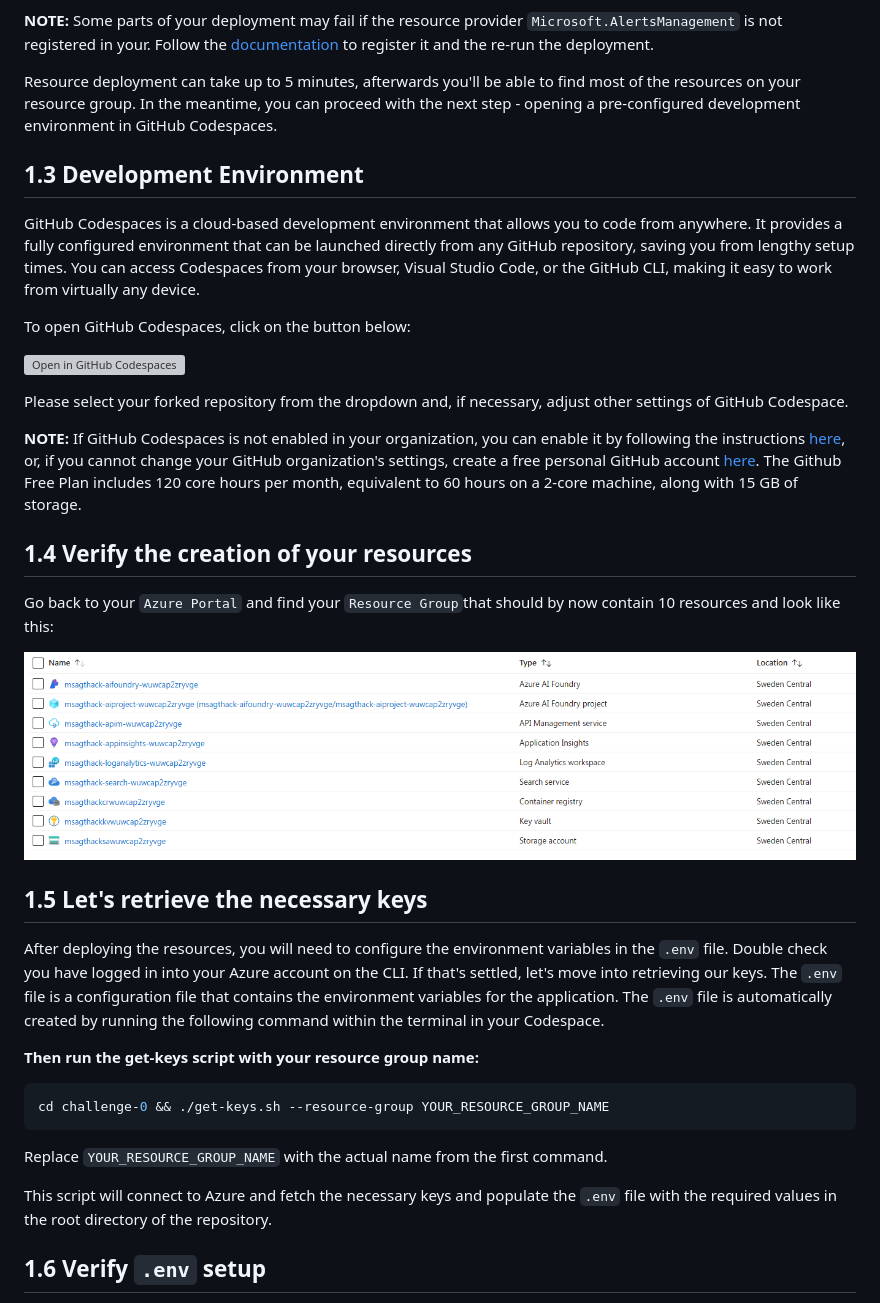
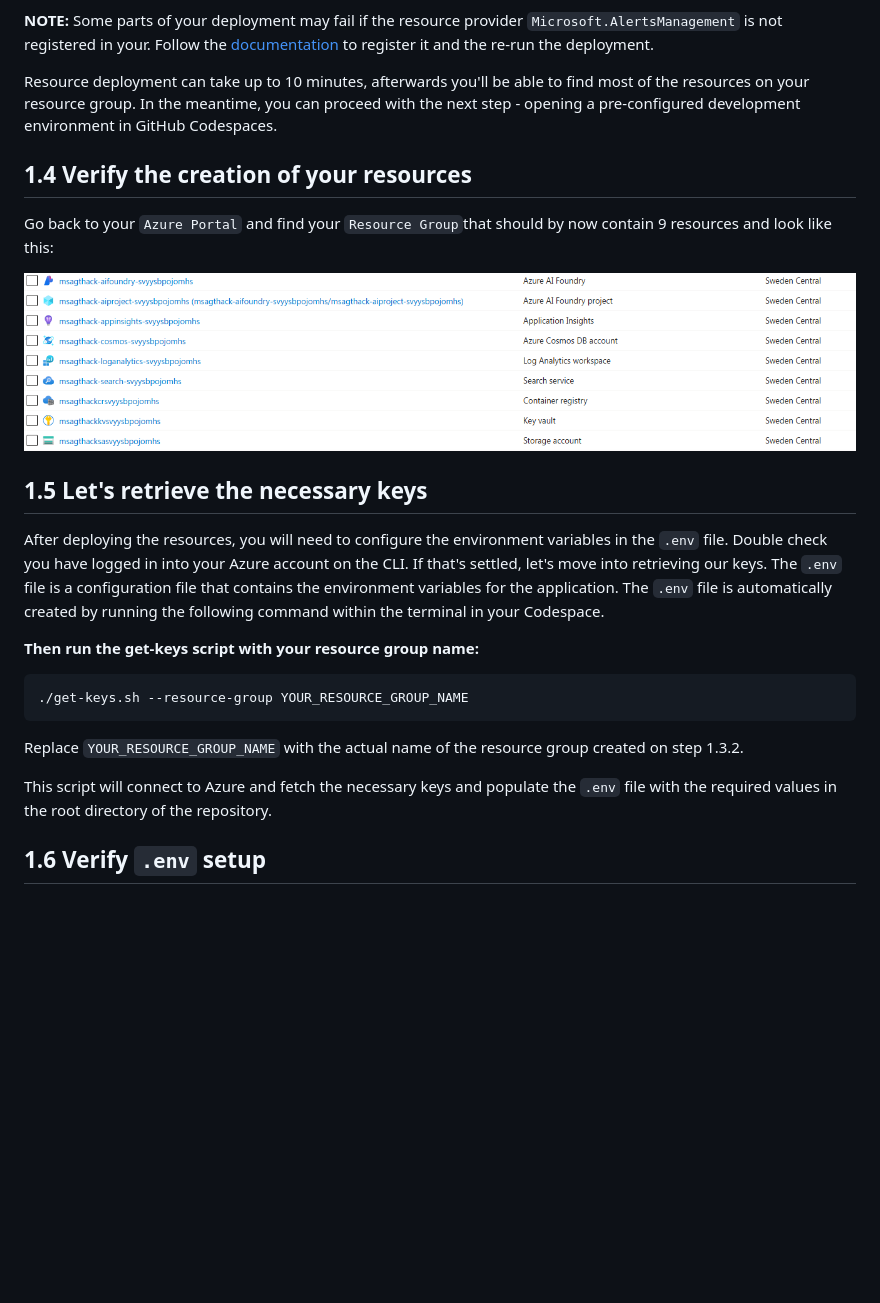
Before and after one commit to andrehe001/agentic-ai-hack, a Markdown page: challenge-0/README.md, the part around the change printed below. Rendered like a GitHub page; pictures changed too: challenge-0/image.png; blank space fills up the shorter version; grey boxes are pictures that could not be loaded.

Commit message:
adapted readme

````diff
--- a/challenge-0/README.md
+++ b/challenge-0/README.md
@@ -56,23 +71,11 @@ Now, time to deploy our resources to Azure!
 
 **NOTE:** Some parts of your deployment may fail if the resource provider `Microsoft.AlertsManagement` is not registered in your. Follow the [documentation](https://learn.microsoft.com/en-us/azure/azure-resource-manager/management/resource-providers-and-types#register-resource-provider-1) to register it and the re-run the deployment.
 
-Resource deployment can take up to 5 minutes, afterwards you'll be able to find most of the resources on your resource group. In the meantime, you can proceed with the next step - opening a pre-configured development environment in GitHub Codespaces.
-
-## 1.3 Development Environment
-
-GitHub Codespaces is a cloud-based development environment that allows you to code from anywhere. It provides a fully configured environment that can be launched directly from any GitHub repository, saving you from lengthy setup times. You can access Codespaces from your browser, Visual Studio Code, or the GitHub CLI, making it easy to work from virtually any device.
-
-To open GitHub Codespaces, click on the button below:
-
-[![Open in GitHub Codespaces](https://github.com/codespaces/badge.svg)](https://codespaces.new/)
-
-Please select your forked repository from the dropdown and, if necessary, adjust other settings of GitHub Codespace.
-
-**NOTE:** If GitHub Codespaces is not enabled in your organization, you can enable it by following the instructions [here](https://docs.github.com/en/codespaces/managing-codespaces-for-your-organization/enabling-or-disabling-github-codespaces-for-your-organization), or, if you cannot change your GitHub organization's settings, create a free personal GitHub account [here](https://github.com/signup?ref_cta=Sign+up&ref_loc=header+logged+out&ref_page=%2F&source=header-home). The Github Free Plan includes 120 core hours per month, equivalent to 60 hours on a 2-core machine, along with 15 GB of storage.
+Resource deployment can take up to 10 minutes, afterwards you'll be able to find most of the resources on your resource group. In the meantime, you can proceed with the next step - opening a pre-configured development environment in GitHub Codespaces.
 
 ## 1.4 Verify the creation of your resources
 
-Go back to your `Azure Portal` and find your `Resource Group`that should by now contain 10 resources and look like this:
+Go back to your `Azure Portal` and find your `Resource Group`that should by now contain 9 resources and look like this:
 
 ![alt text](image.png)
 
@@ -81,13 +84,12 @@ After deploying the resources, you will need to configure the environment variab
 
 **Then run the get-keys script with your resource group name:**
 ```bash
-cd challenge-0 && ./get-keys.sh --resource-group YOUR_RESOURCE_GROUP_NAME
+./get-keys.sh --resource-group YOUR_RESOURCE_GROUP_NAME
 ```
 
-Replace `YOUR_RESOURCE_GROUP_NAME` with the actual name from the first command.
+Replace `YOUR_RESOURCE_GROUP_NAME` with the actual name of the resource group created on step 1.3.2.
 
 This script will connect to Azure and fetch the necessary keys and populate the `.env` file with the required values in the root directory of the repository.
-
 
 ## 1.6 Verify `.env` setup
 
````
Also changed, not shown: other parts of challenge-0/README.md (+20 -5 lines).
